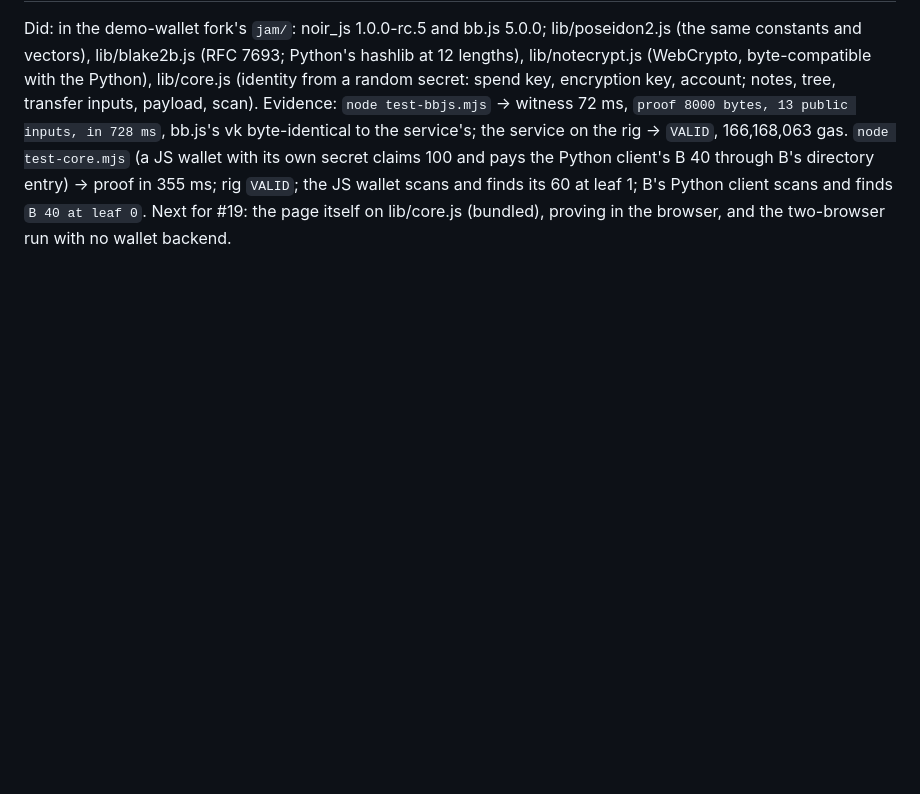
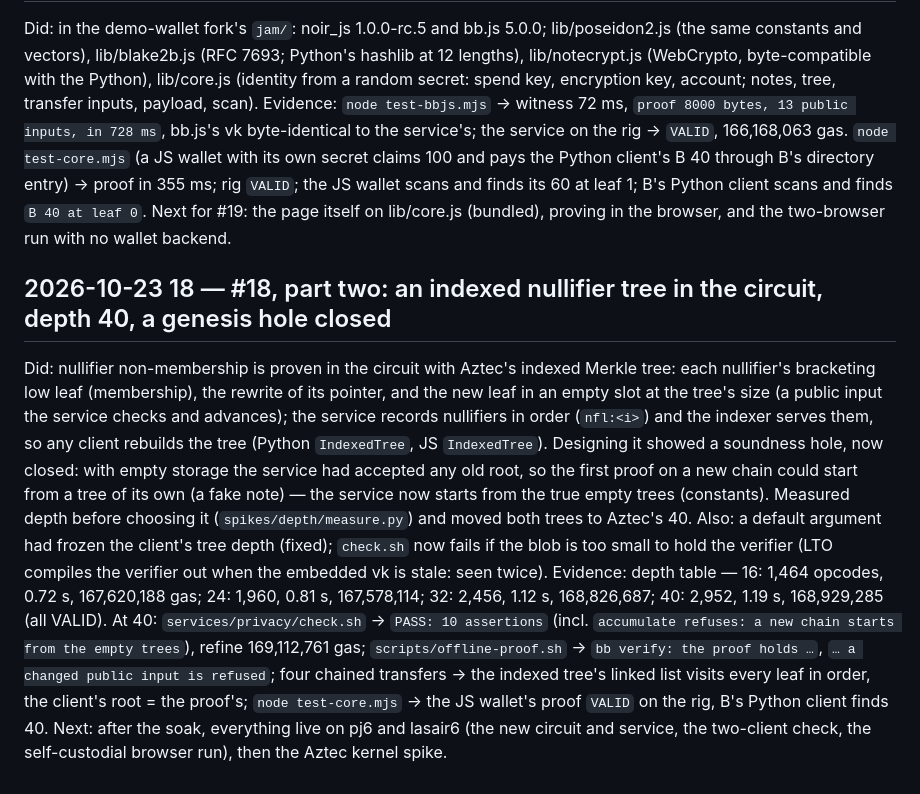
Before and after one commit to abutlabs/aztec-on-jam, a Markdown page: docs/LEDGER.md, the part around the change. GitHub-like rendering; blank space fills up the shorter version.

Commit message:
Ledger 18: the indexed nullifier tree, depth 40, the genesis hole

```diff
--- a/docs/LEDGER.md
+++ b/docs/LEDGER.md
@@ -571,3 +571,25 @@ client's B 40 through B's directory entry) → proof in 355 ms; rig `VALID`; the
 scans and finds its 60 at leaf 1; B's Python client scans and finds `B 40 at leaf 0`.
 Next for #19: the page itself on lib/core.js (bundled), proving in the browser, and the
 two-browser run with no wallet backend.
+
+## 2026-10-23 18 — #18, part two: an indexed nullifier tree in the circuit, depth 40, a genesis hole closed
+Did: nullifier non-membership is proven in the circuit with Aztec's indexed Merkle tree: each
+nullifier's bracketing low leaf (membership), the rewrite of its pointer, and the new leaf in
+an empty slot at the tree's size (a public input the service checks and advances); the
+service records nullifiers in order (`nfl:<i>`) and the indexer serves them, so any client
+rebuilds the tree (Python `IndexedTree`, JS `IndexedTree`). Designing it showed a soundness
+hole, now closed: with empty storage the service had accepted any old root, so the first
+proof on a new chain could start from a tree of its own (a fake note) — the service now
+starts from the true empty trees (constants). Measured depth before choosing it
+(`spikes/depth/measure.py`) and moved both trees to Aztec's 40. Also: a default argument had
+frozen the client's tree depth (fixed); `check.sh` now fails if the blob is too small to
+hold the verifier (LTO compiles the verifier out when the embedded vk is stale: seen twice).
+Evidence: depth table — 16: 1,464 opcodes, 0.72 s, 167,620,188 gas; 24: 1,960, 0.81 s,
+167,578,114; 32: 2,456, 1.12 s, 168,826,687; 40: 2,952, 1.19 s, 168,929,285 (all VALID).
+At 40: `services/privacy/check.sh` → `PASS: 10 assertions` (incl. `accumulate refuses: a new
+chain starts from the empty trees`), refine 169,112,761 gas; `scripts/offline-proof.sh` →
+`bb verify: the proof holds …`, `… a changed public input is refused`; four chained transfers
+→ the indexed tree's linked list visits every leaf in order, the client's root = the proof's;
+`node test-core.mjs` → the JS wallet's proof `VALID` on the rig, B's Python client finds 40.
+Next: after the soak, everything live on pj6 and lasair6 (the new circuit and service, the
+two-client check, the self-custodial browser run), then the Aztec kernel spike.
```
